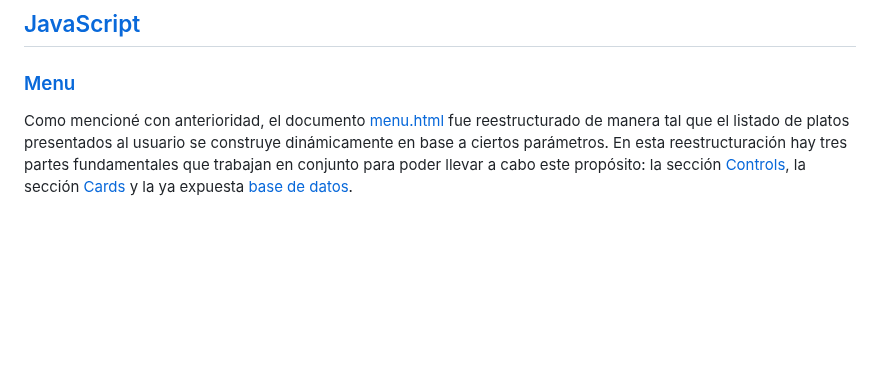
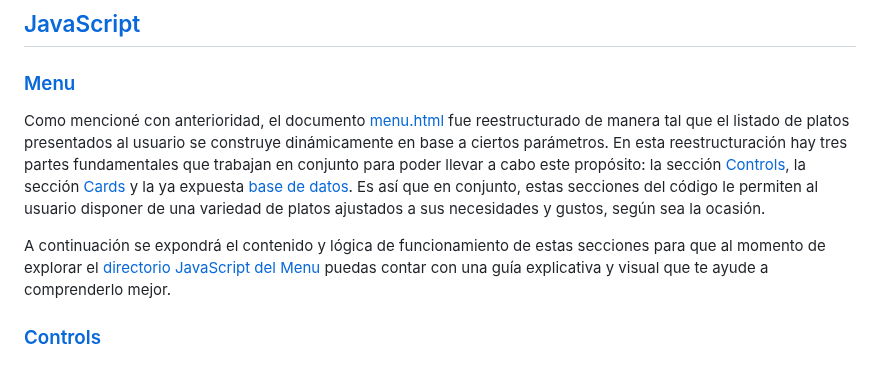
Before and after one commit to rodrigodomingorena/para-el-readme, a Markdown page: README.md, the part around one of its changes. GitHub-like rendering; blank space fills up the shorter version.

```diff
--- a/README.md
+++ b/README.md
@@ -166,8 +166,11 @@ A modo de ejemplo, a continuación menciono un caso de refactorización que nece
 
    ### [Menu][index-menu-js]
 
-   Como mencioné con anterioridad, el documento [menu.html][menu] fue reestructurado de manera tal que el listado de platos presentados al usuario se construye dinámicamente en base a ciertos parámetros. En esta reestructuración hay tres partes fundamentales que trabajan en conjunto para poder llevar a cabo este propósito: la sección [Controls][controls-section], la sección [Cards][cards-section] y la ya expuesta [base de datos](#base-de-datos-con-la-api-rest-de-my-json-server).
+   Como mencioné con anterioridad, el documento [menu.html][menu] fue reestructurado de manera tal que el listado de platos presentados al usuario se construye dinámicamente en base a ciertos parámetros. En esta reestructuración hay tres partes fundamentales que trabajan en conjunto para poder llevar a cabo este propósito: la sección [Controls][controls-section], la sección [Cards][cards-section] y la ya expuesta [base de datos](#base-de-datos-con-la-api-rest-de-my-json-server). Es así que en conjunto, estas secciones del código le permiten al usuario disponer de una variedad de platos ajustados a sus necesidades y gustos, según sea la ocasión.
 
+   A continuación se expondrá el contenido y lógica de funcionamiento de estas secciones para que al momento de explorar el [directorio JavaScript del Menu][index-menu] puedas contar con una guía explicativa y visual que te ayude a comprenderlo mejor.
+
+   ### [Controls][controls-js]
 
 
 
```
Also changed, not shown: other parts of README.md (+2 -0 lines).
